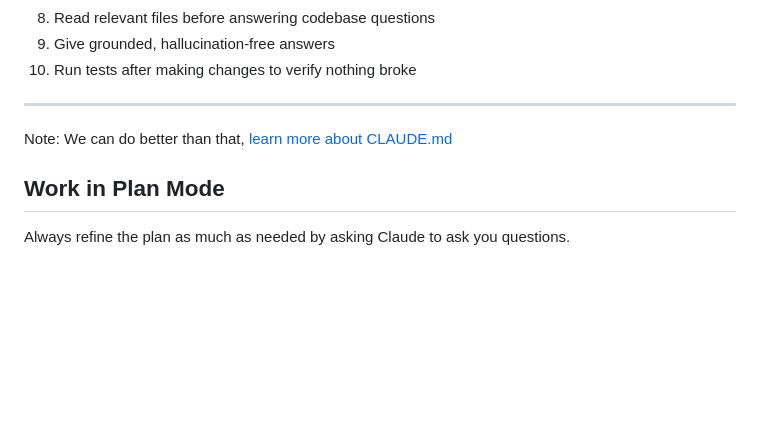
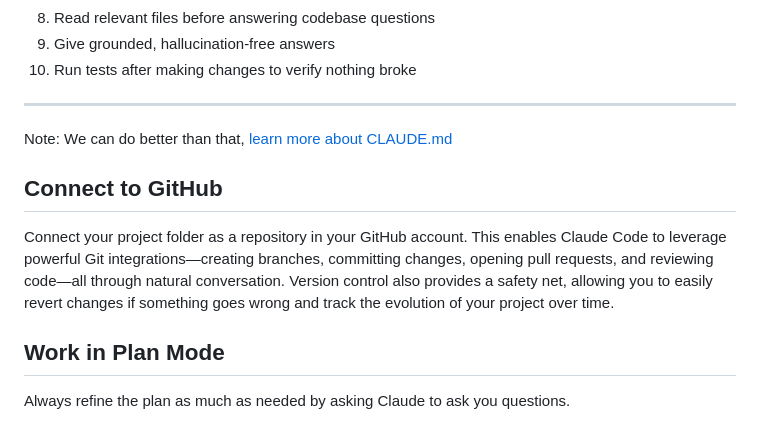
Before and after one commit to lularocha/claude-code-best-practices, a Markdown page: guides/cc-best-practices-overview.md, the part around one of its changes. GitHub-like rendering; blank space fills up the shorter version.

Commit message:
Add GitHub connection section and update Diligence title
Co-Authored-By: Claude Opus 4.5 <noreply@anthropic.com>

```diff
--- a/guides/cc-best-practices-overview.md
+++ b/guides/cc-best-practices-overview.md
@@ -27,6 +27,10 @@ This example is Claude's refined version of Alex Finn instructions shown in his
 ---
 Note: We can do better than that, [learn more about CLAUDE.md](claude-md-guide.md)
 
+## Connect to GitHub
+
+Connect your project folder as a repository in your GitHub account. This enables Claude Code to leverage powerful Git integrations—creating branches, committing changes, opening pull requests, and reviewing code—all through natural conversation. Version control also provides a safety net, allowing you to easily revert changes if something goes wrong and track the evolution of your project over time.
+
 ## Work in Plan Mode
 
 Always refine the plan as much as needed by asking Claude to ask you questions.
```
Also changed, not shown: other parts of guides/cc-best-practices-overview.md (+1 -1 lines).
